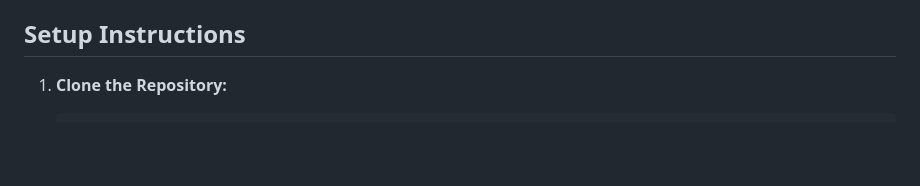
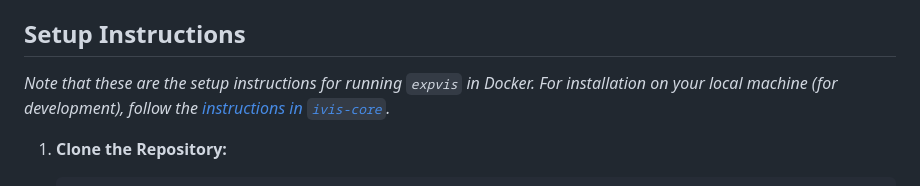
Before and after one commit to extremexp-HORIZON/extremexp-dal, a Markdown page: README.md, the part around one of its changes. Rendered like a GitHub page; blank space fills up the shorter version.

Commit message:
Small changes in README.md

```diff
--- a/README.md
+++ b/README.md
@@ -13,6 +13,8 @@ This project is set up using Docker and Docker Compose to create a development e
 - **docker-compose.yml**: Defines the services required for the project, including MariaDB, Redis, Elasticsearch, and the `expvis` application.
 
 ## Setup Instructions
+
+*Note that these are the setup instructions for running `expvis` in Docker. For installation on your local machine (for development), follow the [instructions in `ivis-core`](https://github.com/smartarch/ivis-core/wiki/Local-installation-for-development).*
 
 1. **Clone the Repository:**
 
```
Also changed, not shown: other parts of README.md (+1 -1 lines).
